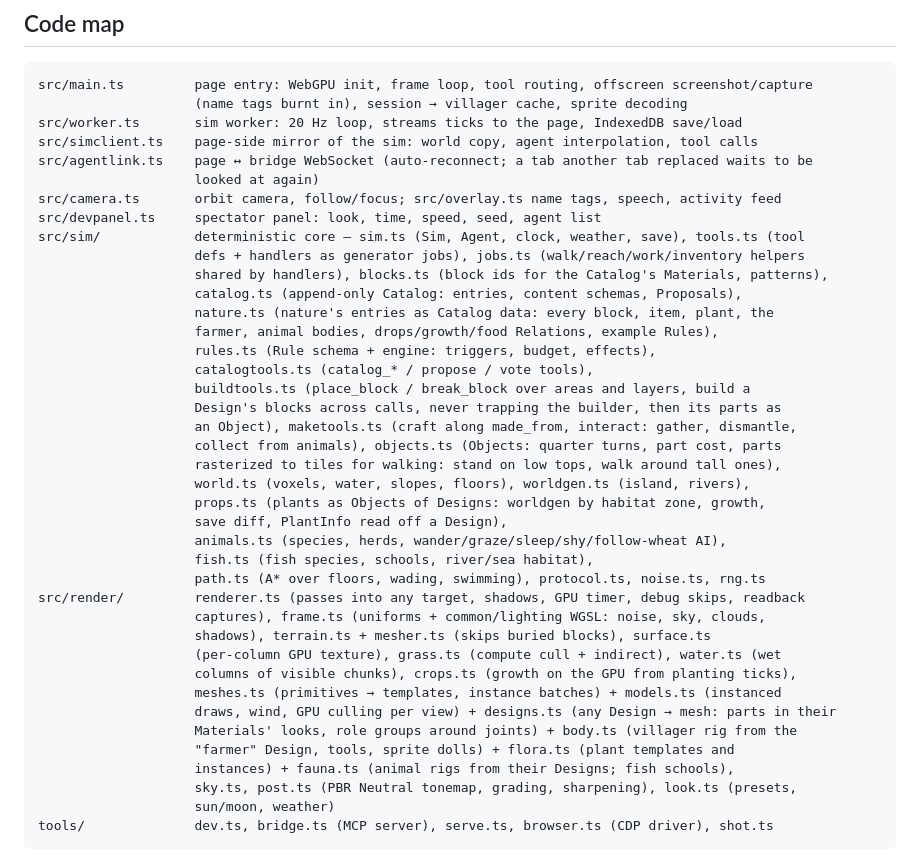
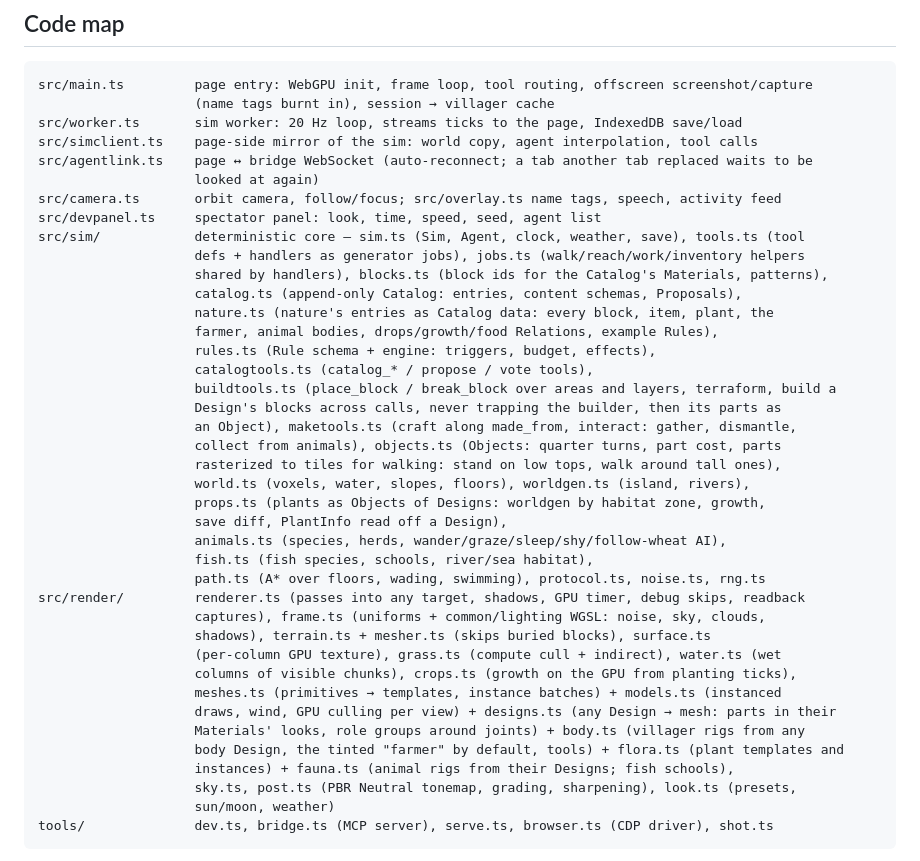
Before and after one commit to ethanwiegert/agent-inception, a Markdown page: CLAUDE.md, the part around the change. Drawn GitHub-style.

````diff
--- a/CLAUDE.md
+++ b/CLAUDE.md
@@ -44,7 +44,7 @@ frames render only when `__game.capture()` asks; for software WebGPU, which can'
 
 ```
 src/main.ts         page entry: WebGPU init, frame loop, tool routing, offscreen screenshot/capture
-                    (name tags burnt in), session → villager cache, sprite decoding
+                    (name tags burnt in), session → villager cache
 src/worker.ts       sim worker: 20 Hz loop, streams ticks to the page, IndexedDB save/load
 src/simclient.ts    page-side mirror of the sim: world copy, agent interpolation, tool calls
 src/agentlink.ts    page ↔ bridge WebSocket (auto-reconnect; a tab another tab replaced waits to be
@@ -59,7 +59,7 @@ src/sim/            deterministic core — sim.ts (Sim, Agent, clock, weather, s
                     farmer, animal bodies, drops/growth/food Relations, example Rules),
                     rules.ts (Rule schema + engine: triggers, budget, effects),
                     catalogtools.ts (catalog_* / propose / vote tools),
-                    buildtools.ts (place_block / break_block over areas and layers, build a
+                    buildtools.ts (place_block / break_block over areas and layers, terraform, build a
                     Design's blocks across calls, never trapping the builder, then its parts as
                     an Object), maketools.ts (craft along made_from, interact: gather, dismantle,
                     collect from animals), objects.ts (Objects: quarter turns, part cost, parts
@@ -77,8 +77,8 @@ src/render/         renderer.ts (passes into any target, shadows, GPU timer, deb
                     columns of visible chunks), crops.ts (growth on the GPU from planting ticks),
                     meshes.ts (primitives → templates, instance batches) + models.ts (instanced
                     draws, wind, GPU culling per view) + designs.ts (any Design → mesh: parts in their
-                    Materials' looks, role groups around joints) + body.ts (villager rig from the
-                    "farmer" Design, tools, sprite dolls) + flora.ts (plant templates and
+                    Materials' looks, role groups around joints) + body.ts (villager rigs from any
+                    body Design, the tinted "farmer" by default, tools) + flora.ts (plant templates and
                     instances) + fauna.ts (animal rigs from their Designs; fish schools),
                     sky.ts, post.ts (PBR Neutral tonemap, grading, sharpening), look.ts (presets,
                     sun/moon, weather)
````
Also changed, not shown: .claude/agents/farmer.md (+6 -4 lines), docs/DESIGN.md (+10 -7 lines).
